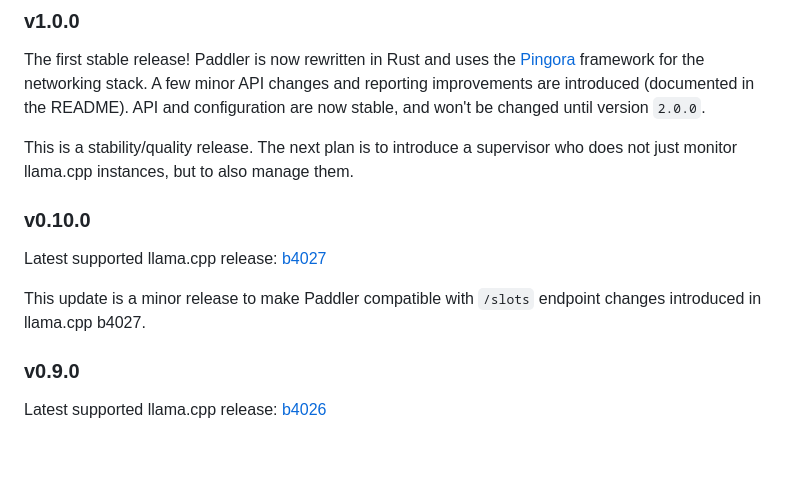
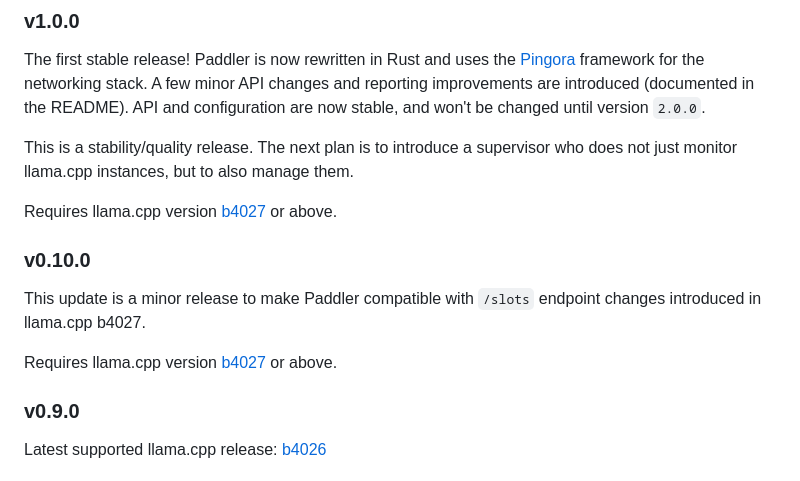
Before and after one commit to distantmagic/paddler, a Markdown page: README.md, the part around the change. GitHub-like rendering; blank space fills up the shorter version.

```diff
--- a/README.md
+++ b/README.md
@@ -201,11 +201,13 @@ The first stable release! Paddler is now rewritten in Rust and uses the [Pingora
 
 This is a stability/quality release. The next plan is to introduce a supervisor who does not just monitor llama.cpp instances, but to also manage them.
 
+Requires llama.cpp version [b4027](https://github.com/ggerganov/llama.cpp/releases/tag/b4027) or above.
+
 ### v0.10.0
 
-Latest supported llama.cpp release: [b4027](https://github.com/ggerganov/llama.cpp/releases/tag/b4027)
+This update is a minor release to make Paddler compatible with `/slots` endpoint changes introduced in llama.cpp b4027.
 
-This update is a minor release to make Paddler compatible with `/slots` endpoint changes introduced in llama.cpp b4027.
+Requires llama.cpp version [b4027](https://github.com/ggerganov/llama.cpp/releases/tag/b4027) or above.
 
 ### v0.9.0
 
```
